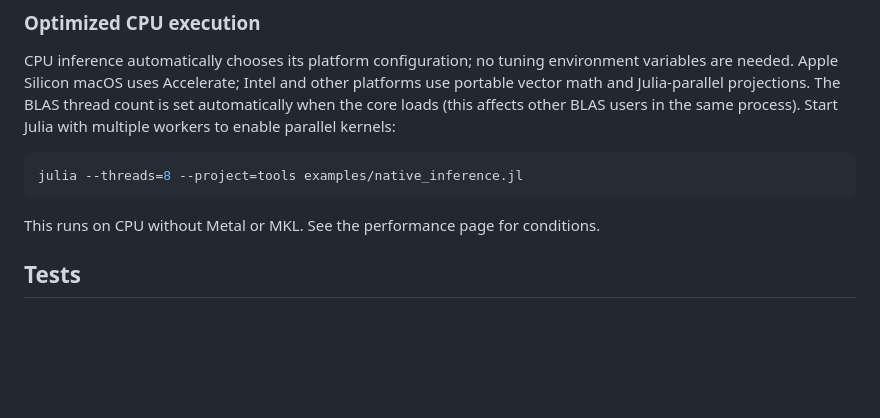
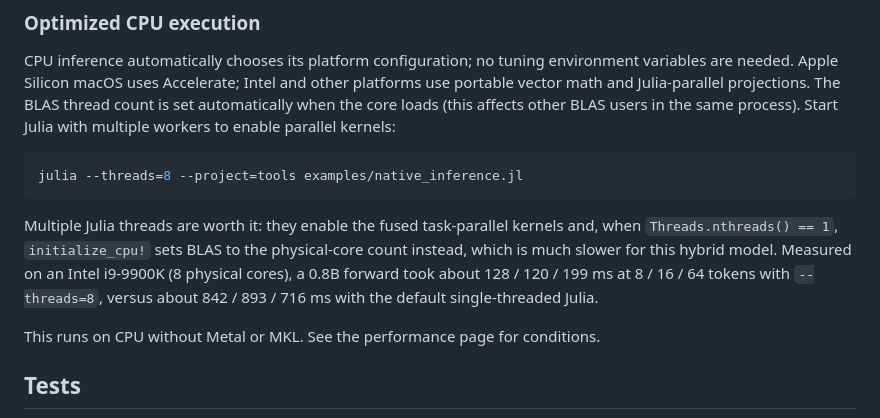
Before and after one commit to AtelierArith/JeffClient.jl, a Markdown page: README.md, the part around the change. GitHub-like rendering; blank space fills up the shorter version.

Commit message:
README: document the CPU thread configuration and single-threaded penalty
Multiple Julia threads enable the fused task-parallel kernels; with a single
thread initialize_cpu! sets BLAS to the physical-core count instead, which is
4-7x slower for the 0.8B hybrid model.

````diff
--- a/README.md
+++ b/README.md
@@ -100,6 +100,13 @@ parallel kernels:
 julia --threads=8 --project=tools examples/native_inference.jl
 ```
 
+Multiple Julia threads are worth it: they enable the fused task-parallel kernels
+and, when `Threads.nthreads() == 1`, `initialize_cpu!` sets BLAS to the
+physical-core count instead, which is much slower for this hybrid model.
+Measured on an Intel i9-9900K (8 physical cores), a 0.8B forward took about
+128 / 120 / 199 ms at 8 / 16 / 64 tokens with `--threads=8`, versus about
+842 / 893 / 716 ms with the default single-threaded Julia.
+
 This runs on CPU without Metal or MKL. See the performance page for conditions.
 
 ## Tests
````
